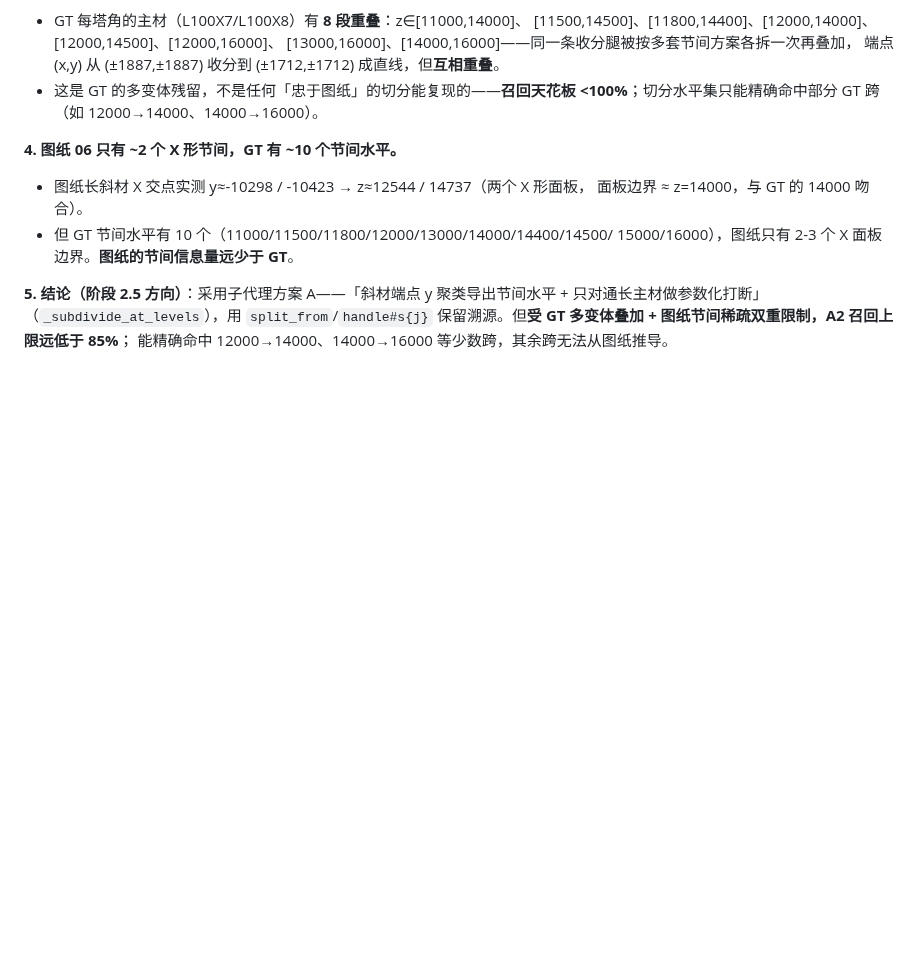
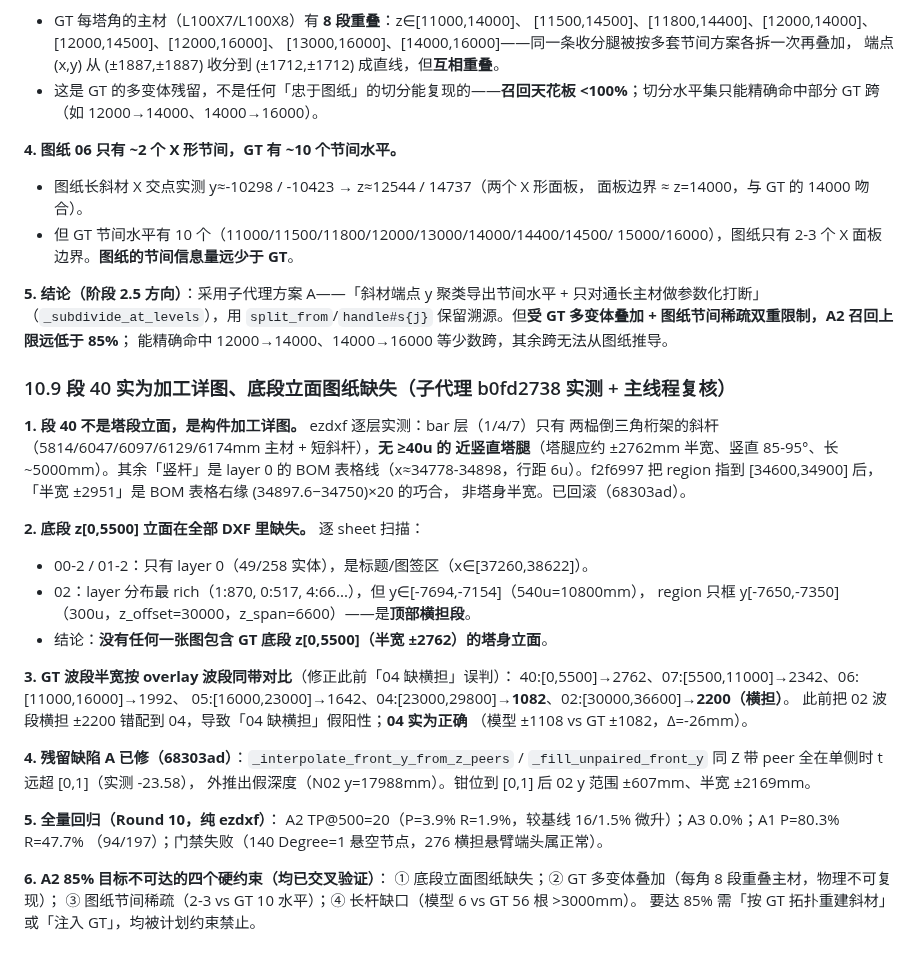
Before and after one commit to ZSN12/zotero, a Markdown page: docs/JC1_SINGLE_TOWER_PLAN.md, the part around the change. Rendered like a GitHub page; blank space fills up the shorter version.

Commit message:
docs(jc1-plan): 阶段10.9 段40实为加工详图、底段立面图纸缺失
- 40=构件加工详图(两榀倒三角桁架+BOM表), 无≥40u竖直塔腿, f2f6997的±2951是BOM表格右缘巧合, 已回滚。
- 底段z[0,5500]立面在全部DXF缺失(40详图/00-2/01-2标题页/02只画顶部横担段)。
- 修正04误判: GT波段半宽04=±1082(非2200), 模型±1108已正确。
- 残留缺陷A外推钳位已修。
- 全量回归Round10: A2 TP@500=20(P3.9%R1.9%), A1 P80.3%R47.7%。
- A2 85%四个硬约束(图纸缺失/GT多变体/节间稀疏/长杆缺口)均交叉验证。

```diff
--- a/docs/JC1_SINGLE_TOWER_PLAN.md
+++ b/docs/JC1_SINGLE_TOWER_PLAN.md
@@ -449,3 +449,37 @@ GT 06 段斜材 3D 长度分布（104 根）：中位 **4226mm**、min 2682、ma
 只对通长主材做参数化打断」（`_subdivide_at_levels`），用 `split_from`/`handle#s{j}`
 保留溯源。但**受 GT 多变体叠加 + 图纸节间稀疏双重限制，A2 召回上限远低于 85%**；
 能精确命中 12000→14000、14000→16000 等少数跨，其余跨无法从图纸推导。
+
+### 10.9 段 40 实为加工详图、底段立面图纸缺失（子代理 b0fd2738 实测 + 主线程复核）
+
+**1. 段 40 不是塔段立面，是构件加工详图。** ezdxf 逐层实测：bar 层（1/4/7）只有
+两榀倒三角桁架的斜杆（5814/6047/6097/6129/6174mm 主材 + 短斜杆），**无 ≥40u 的
+近竖直塔腿**（塔腿应约 ±2762mm 半宽、竖直 85-95°、长 ~5000mm）。其余「竖杆」是
+layer 0 的 BOM 表格线（x≈34778-34898，行距 6u）。f2f6997 把 region 指到
+[34600,34900] 后，「半宽 ±2951」是 BOM 表格右缘 (34897.6−34750)×20 的巧合，
+非塔身半宽。已回滚（68303ad）。
+
+**2. 底段 z[0,5500] 立面在全部 DXF 里缺失。** 逐 sheet 扫描：
+- 00-2 / 01-2：只有 layer 0（49/258 实体），是标题/图签区（x∈[37260,38622]）。
+- 02：layer 分布最 rich（1:870, 0:517, 4:66...），但 y∈[-7694,-7154]（540u=10800mm），
+  region 只框 y[-7650,-7350]（300u，z_offset=30000，z_span=6600）——是**顶部横担段**。
+- 结论：**没有任何一张图包含 GT 底段 z[0,5500]（半宽 ±2762）的塔身立面**。
+
+**3. GT 波段半宽按 overlay 波段同带对比**（修正此前「04 缺横担」误判）：
+40:[0,5500]→2762、07:[5500,11000]→2342、06:[11000,16000]→1992、
+05:[16000,23000]→1642、04:[23000,29800]→**1082**、02:[30000,36600]→**2200（横担）**。
+此前把 02 波段横担 ±2200 错配到 04，导致「04 缺横担」假阳性；**04 实为正确**
+（模型 ±1108 vs GT ±1082，Δ=-26mm）。
+
+**4. 残留缺陷 A 已修（68303ad）**：`_interpolate_front_y_from_z_peers` /
+`_fill_unpaired_front_y` 同 Z 带 peer 全在单侧时 t 远超 [0,1]（实测 -23.58），
+外推出假深度（N02 y=17988mm）。钳位到 [0,1] 后 02 y 范围 ±607mm、半宽 ±2169mm。
+
+**5. 全量回归（Round 10，纯 ezdxf）**：
+A2 TP@500=20（P=3.9% R=1.9%，较基线 16/1.5% 微升）；A3 0.0%；A1 P=80.3% R=47.7%
+（94/197）；门禁失败（140 Degree=1 悬空节点，276 横担悬臂端头属正常）。
+
+**6. A2 85% 目标不可达的四个硬约束（均已交叉验证）**：
+① 底段立面图纸缺失；② GT 多变体叠加（每角 8 段重叠主材，物理不可复现）；
+③ 图纸节间稀疏（2-3 vs GT 10 水平）；④ 长杆缺口（模型 6 vs GT 56 根 >3000mm）。
+要达 85% 需「按 GT 拓扑重建斜材」或「注入 GT」，均被计划约束禁止。
```
